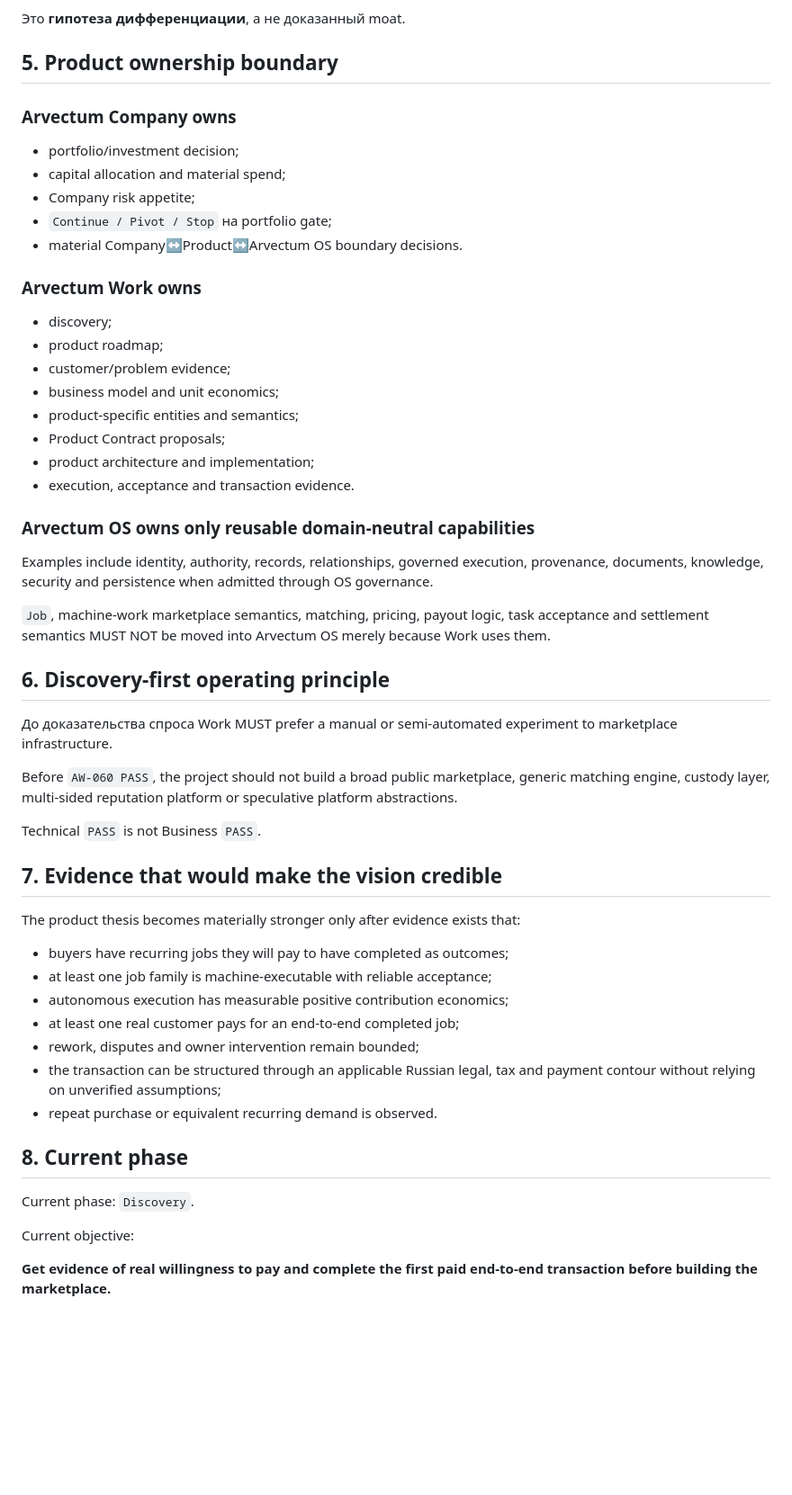
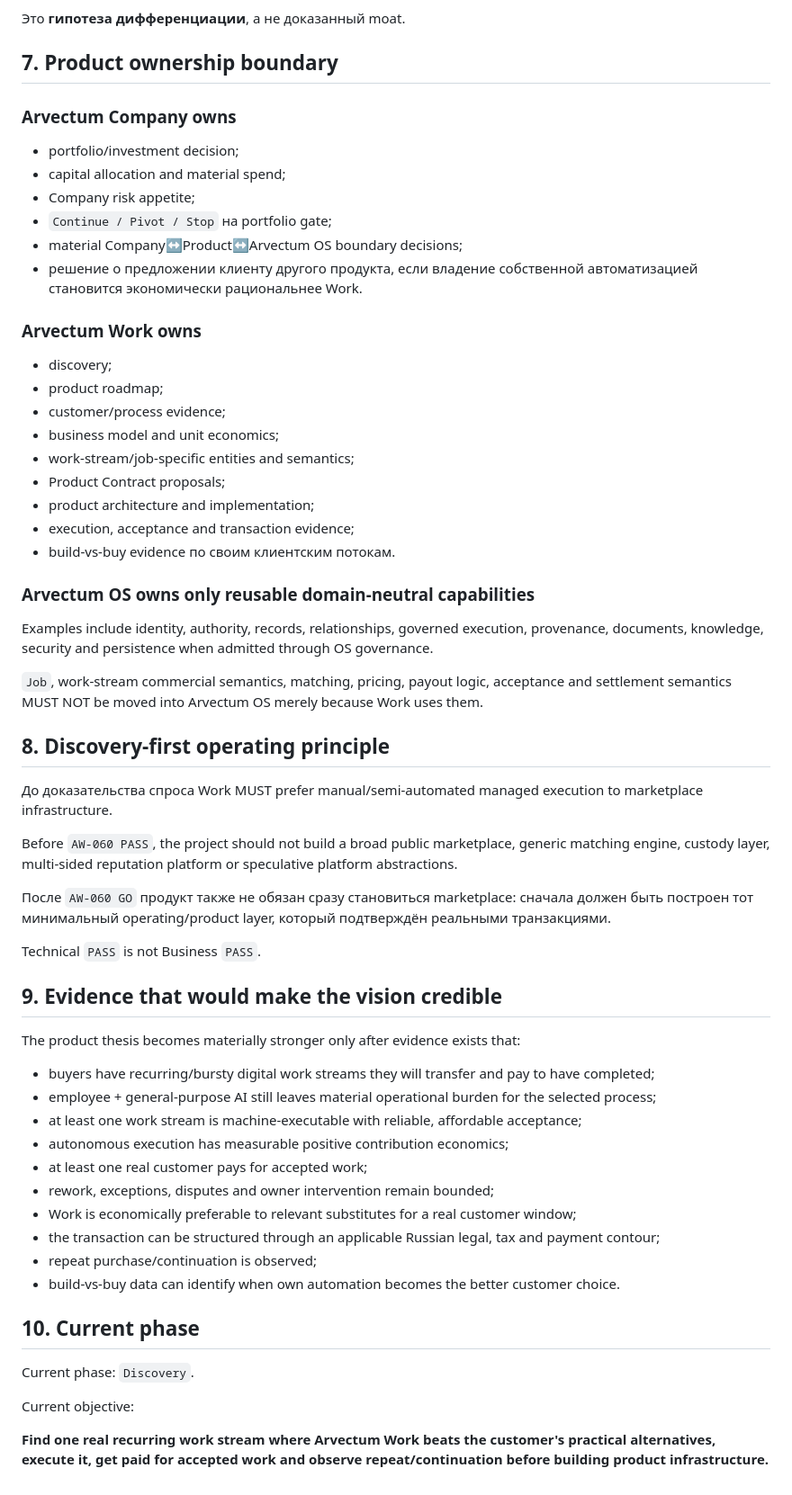
Before and after one commit to arvectum2/arvectum-work, a Markdown page: docs/product/PRODUCT-VISION.md, the part around one of its changes. Shown at 90% size. Rendered like a GitHub page; blank space fills up the shorter version.

```diff
--- a/docs/product/PRODUCT-VISION.md
+++ b/docs/product/PRODUCT-VISION.md
@@ -63,7 +106,7 @@ Discovery проверяет, создаёт ли российский конт
 
 Это **гипотеза дифференциации**, а не доказанный moat.
 
-## 5. Product ownership boundary
+## 7. Product ownership boundary
 
 ### Arvectum Company owns
 
@@ -71,49 +114,56 @@ Discovery проверяет, создаёт ли российский конт
 - capital allocation and material spend;
 - Company risk appetite;
 - `Continue / Pivot / Stop` на portfolio gate;
-- material Company↔Product↔Arvectum OS boundary decisions.
+- material Company↔Product↔Arvectum OS boundary decisions;
+- решение о предложении клиенту другого продукта, если владение собственной автоматизацией становится экономически рациональнее Work.
 
 ### Arvectum Work owns
 
 - discovery;
 - product roadmap;
-- customer/problem evidence;
+- customer/process evidence;
 - business model and unit economics;
-- product-specific entities and semantics;
+- work-stream/job-specific entities and semantics;
 - Product Contract proposals;
 - product architecture and implementation;
-- execution, acceptance and transaction evidence.
+- execution, acceptance and transaction evidence;
+- build-vs-buy evidence по своим клиентским потокам.
 
 ### Arvectum OS owns only reusable domain-neutral capabilities
 
 Examples include identity, authority, records, relationships, governed execution, provenance, documents, knowledge, security and persistence when admitted through OS governance.
 
-`Job`, machine-work marketplace semantics, matching, pricing, payout logic, task acceptance and settlement semantics MUST NOT be moved into Arvectum OS merely because Work uses them.
+`Job`, work-stream commercial semantics, matching, pricing, payout logic, acceptance and settlement semantics MUST NOT be moved into Arvectum OS merely because Work uses them.
 
-## 6. Discovery-first operating principle
+## 8. Discovery-first operating principle
 
-До доказательства спроса Work MUST prefer a manual or semi-automated experiment to marketplace infrastructure.
+До доказательства спроса Work MUST prefer manual/semi-automated managed execution to marketplace infrastructure.
 
 Before `AW-060 PASS`, the project should not build a broad public marketplace, generic matching engine, custody layer, multi-sided reputation platform or speculative platform abstractions.
 
+После `AW-060 GO` продукт также не обязан сразу становиться marketplace: сначала должен быть построен тот минимальный operating/product layer, который подтверждён реальными транзакциями.
+
 Technical `PASS` is not Business `PASS`.
 
-## 7. Evidence that would make the vision credible
+## 9. Evidence that would make the vision credible
 
 The product thesis becomes materially stronger only after evidence exists that:
 
-- buyers have recurring jobs they will pay to have completed as outcomes;
-- at least one job family is machine-executable with reliable acceptance;
+- buyers have recurring/bursty digital work streams they will transfer and pay to have completed;
+- employee + general-purpose AI still leaves material operational burden for the selected process;
+- at least one work stream is machine-executable with reliable, affordable acceptance;
 - autonomous execution has measurable positive contribution economics;
-- at least one real customer pays for an end-to-end completed job;
-- rework, disputes and owner intervention remain bounded;
-- the transaction can be structured through an applicable Russian legal, tax and payment contour without relying on unverified assumptions;
-- repeat purchase or equivalent recurring demand is observed.
+- at least one real customer pays for accepted work;
+- rework, exceptions, disputes and owner intervention remain bounded;
+- Work is economically preferable to relevant substitutes for a real customer window;
+- the transaction can be structured through an applicable Russian legal, tax and payment contour;
+- repeat purchase/continuation is observed;
+- build-vs-buy data can identify when own automation becomes the better customer choice.
 
-## 8. Current phase
+## 10. Current phase
 
 Current phase: `Discovery`.
 
 Current objective:
 
-**Get evidence of real willingness to pay and complete the first paid end-to-end transaction before building the marketplace.**
+**Find one real recurring work stream where Arvectum Work beats the customer's practical alternatives, execute it, get paid for accepted work and observe repeat/continuation before building product infrastructure.**
```
Also changed, not shown: other parts of docs/product/PRODUCT-VISION.md (+58 -15 lines).
